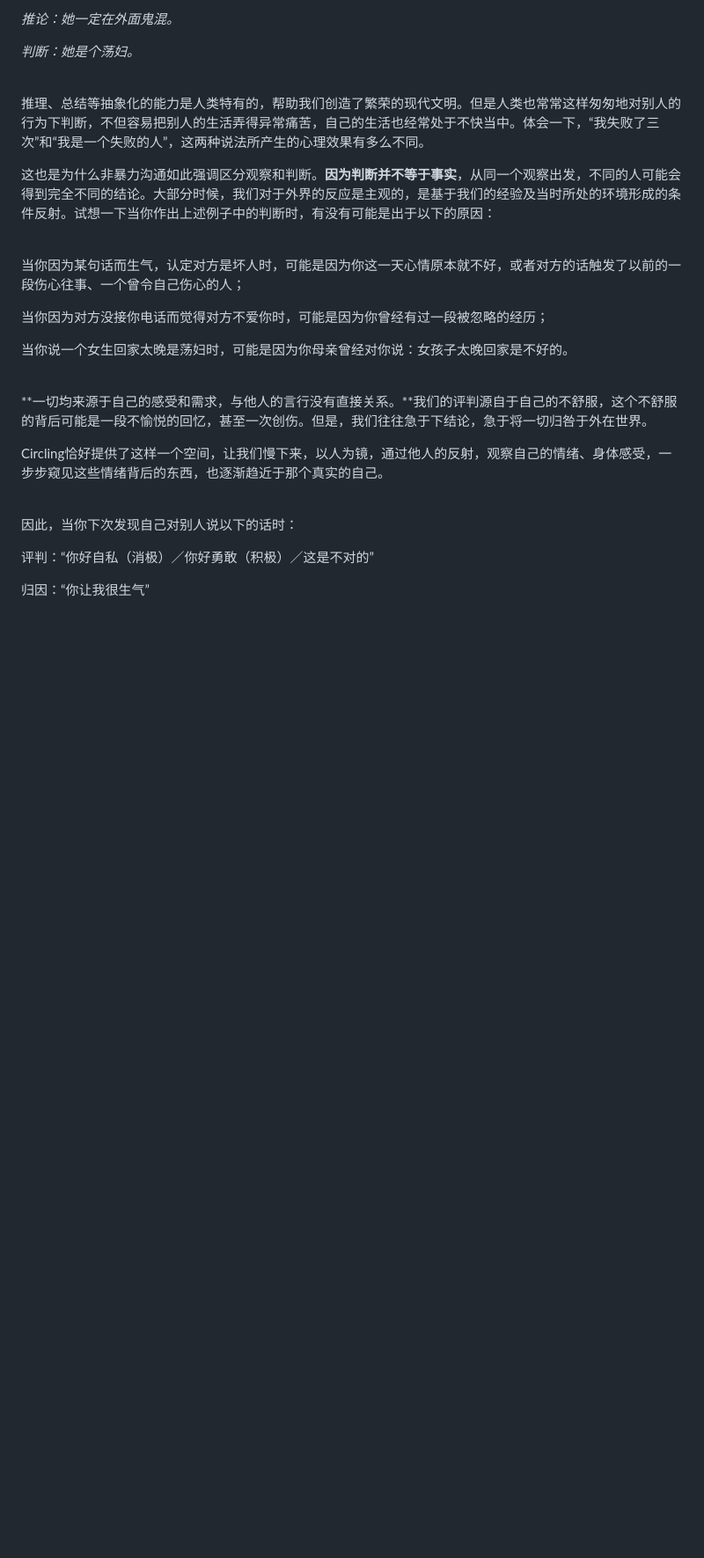
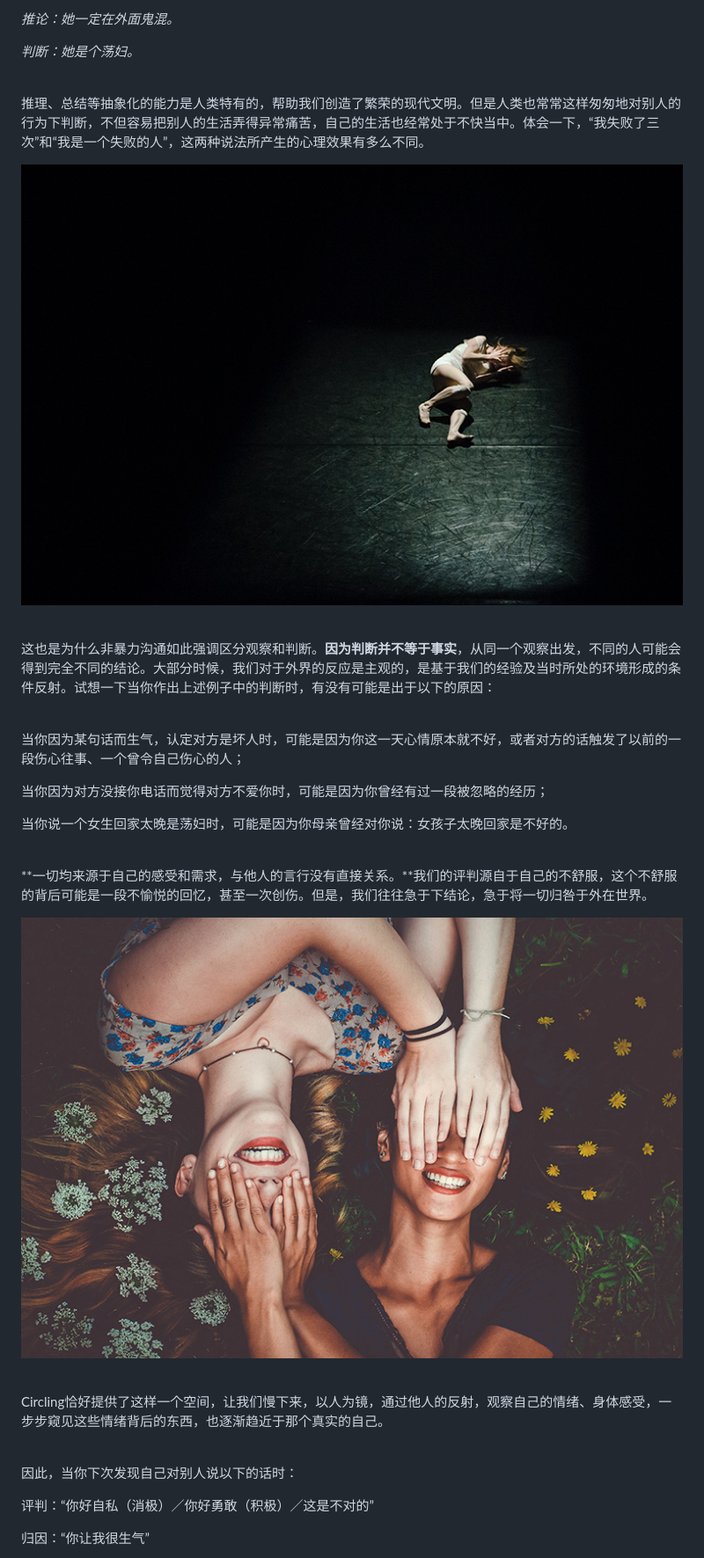
Before and after one commit to circlingchina/circling, a Markdown page: posts/为自己的感受负责.md, the part around the change printed below. Shown: that part at 88% size. GitHub-like rendering; pictures changed too: images/uploads/hailey-kean-zt8pj6lt9uw-unsplash.jpg (added), images/uploads/sam-manns-v5owjg-znto-unsplash.jpg (added); blank space fills up the shorter version.

Commit message:
Update Post “为自己的感受负责”

```diff
--- a/posts/为自己的感受负责.md
+++ b/posts/为自己的感受负责.md
@@ -34,6 +34,9 @@ tags:
 \
 推理、总结等抽象化的能力是人类特有的，帮助我们创造了繁荣的现代文明。但是人类也常常这样匆匆地对别人的行为下判断，不但容易把别人的生活弄得异常痛苦，自己的生活也经常处于不快当中。体会一下，“我失败了三次”和“我是一个失败的人”，这两种说法所产生的心理效果有多么不同。
 
+![](/images/uploads/hailey-kean-zt8pj6lt9uw-unsplash.jpg)
+
+\
 这也是为什么非暴力沟通如此强调区分观察和判断。**因为判断并不等于事实**，从同一个观察出发，不同的人可能会得到完全不同的结论。大部分时候，我们对于外界的反应是主观的，是基于我们的经验及当时所处的环境形成的条件反射。试想一下当你作出上述例子中的判断时，有没有可能是出于以下的原因：
 
 \
@@ -46,6 +49,9 @@ tags:
 \
 **一切均来源于自己的感受和需求，与他人的言行没有直接关系。**我们的评判源自于自己的不舒服，这个不舒服的背后可能是一段不愉悦的回忆，甚至一次创伤。但是，我们往往急于下结论，急于将一切归咎于外在世界。
 
+![](/images/uploads/sam-manns-v5owjg-znto-unsplash.jpg)
+
+\
 Circling恰好提供了这样一个空间，让我们慢下来，以人为镜，通过他人的反射，观察自己的情绪、身体感受，一步步窥见这些情绪背后的东西，也逐渐趋近于那个真实的自己。
 
 \
```
Also changed, not shown: other parts of posts/为自己的感受负责.md (+2 -0 lines), images/uploads/kelly-sikkema-4le7k9xvyje-unsplash.jpg (added).
